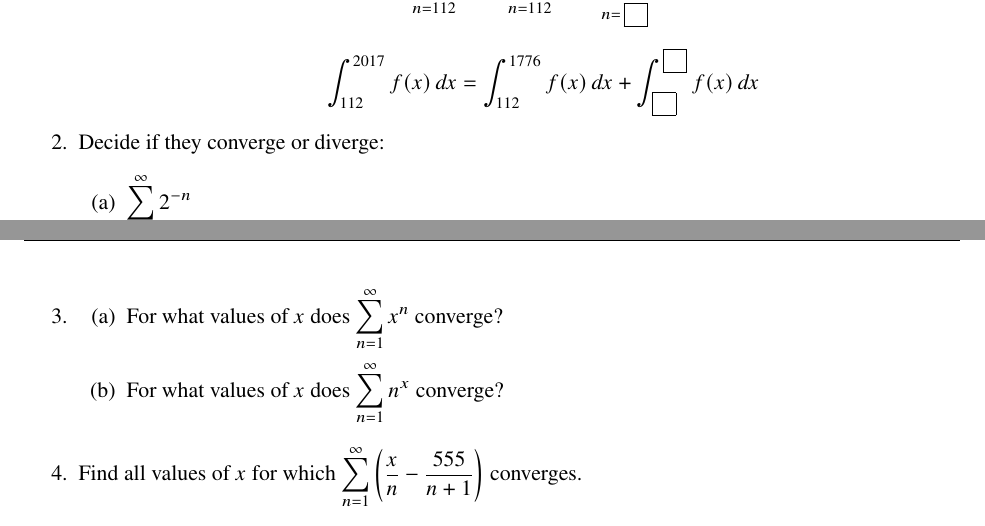
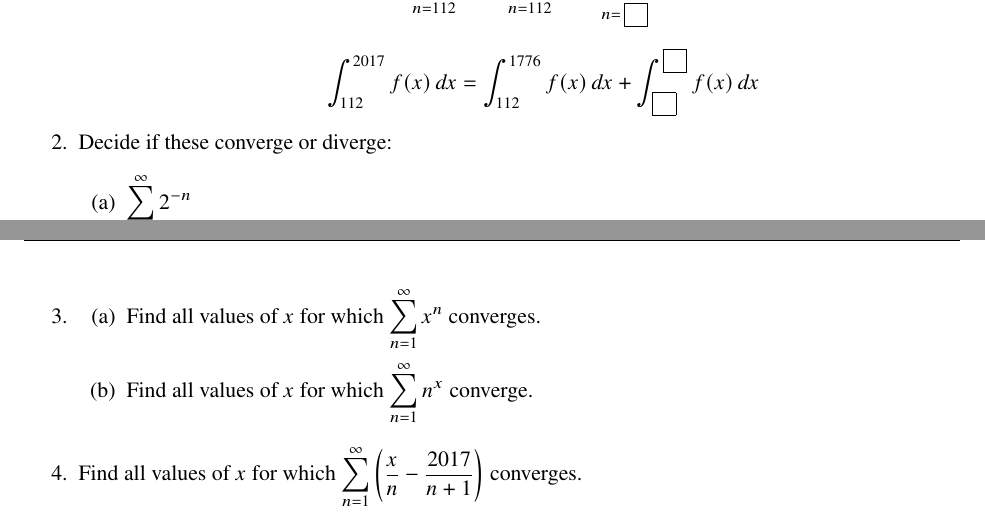
Before and after one commit to chesterelian/teechi-plupp, a LaTeX document (practice/series_2.tex): two parts of pages 1 and 2 of 2, joined at a grey line, cut so that both start at the same text. Compiled offline with pdfLaTeX; a missing font is replaced by an installed copy or a similar font.

Commit message:
fix some wording in series_2.tex

```diff
--- a/practice/series_2.tex
+++ b/practice/series_2.tex
@@ -85,7 +85,7 @@
 
   \end{enumerate}
 
-  \item Decide if they converge or diverge: \begin{enumerate}
+  \item Decide if these converge or diverge: \begin{enumerate}
 
     \item $\displaystyle \sum_{n=1}^\infty 2^{-n}$
 
@@ -110,14 +110,14 @@
   \end{enumerate}
 
   \item \begin{enumerate}
-    \item For what values of $x$ does $\displaystyle \sum_{n=1}^\infty x^n$
-    converge?
-    \item For what values of $x$ does $\displaystyle \sum_{n=1}^\infty n^x$
-    converge?
+    \item Find all values of $x$ for which  $\displaystyle \sum_{n=1}^\infty x^n$
+    converges.
+    \item Find all values of $x$ for which $\displaystyle \sum_{n=1}^\infty n^x$
+    converge.
   \end{enumerate}
 
   \item Find all values of $x$ for which $\displaystyle \sum_{n=1}^\infty \left(
-  \frac xn - \frac{555}{n+1} \right)$ converges.
+  \frac xn - \frac{2017}{n+1} \right)$ converges.
 
   \item Consider the series $\displaystyle \sum_{n=1}^\infty \frac1{(n+1)^2}$.
   \begin{enumerate}
```
